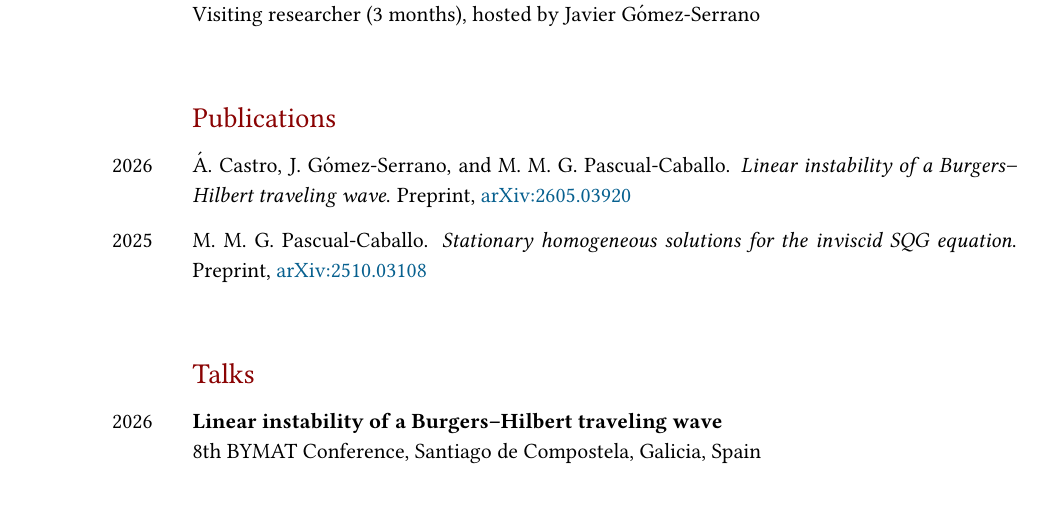
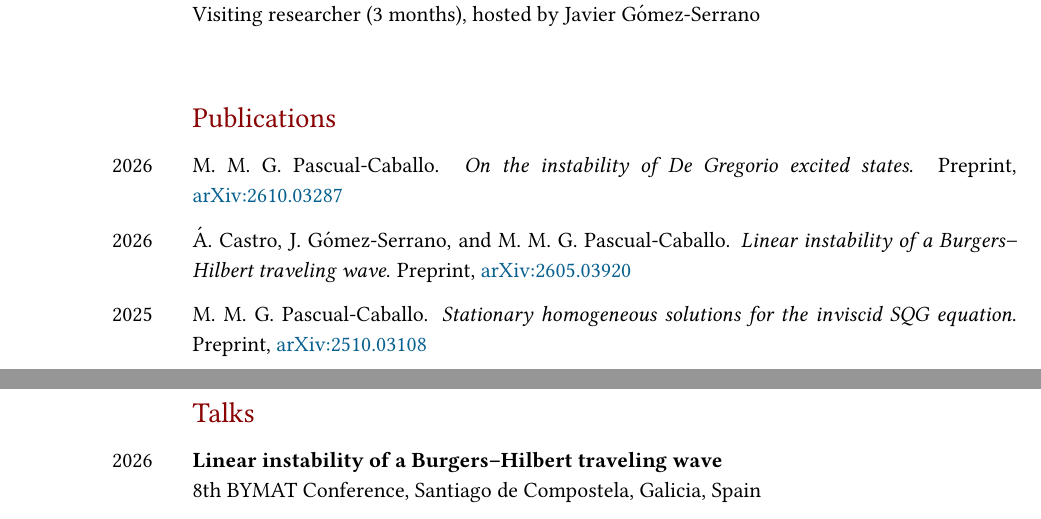
Before and after one commit to MiguelMGPascualCaballo/MiguelMGPascualCaballo.github.io, a LaTeX CV (cv.tex): part of page 1 of 2 before the commit and two parts of pages 1 and 2 of 2 after it, the two joined at a grey line, cut so that both start at the same text. Compiled offline with pdfLaTeX.

Commit message:
Add De Gregorio preprint to CV

```diff
--- a/cv.tex
+++ b/cv.tex
@@ -121,6 +121,10 @@ Visiting researcher (3 months), hosted by Javier Gómez-Serrano
 
 \begin{SectionTable}{\headingfont Publications}
 
+2026 &
+M. M. G. Pascual-Caballo. \textit{On the instability of De Gregorio excited states}. Preprint, \href{https://arxiv.org/abs/2610.03287}{arXiv:2610.03287}
+\\
+
 
 2026 &
 Á. Castro, J. Gómez-Serrano, and M. M. G. Pascual-Caballo. \textit{Linear instability of a Burgers--Hilbert traveling wave}. Preprint, \href{https://arxiv.org/abs/2605.03920}{arXiv:2605.03920}
```
Also changed, not shown: assets/cv/cv-pascual-caballo.pdf.
